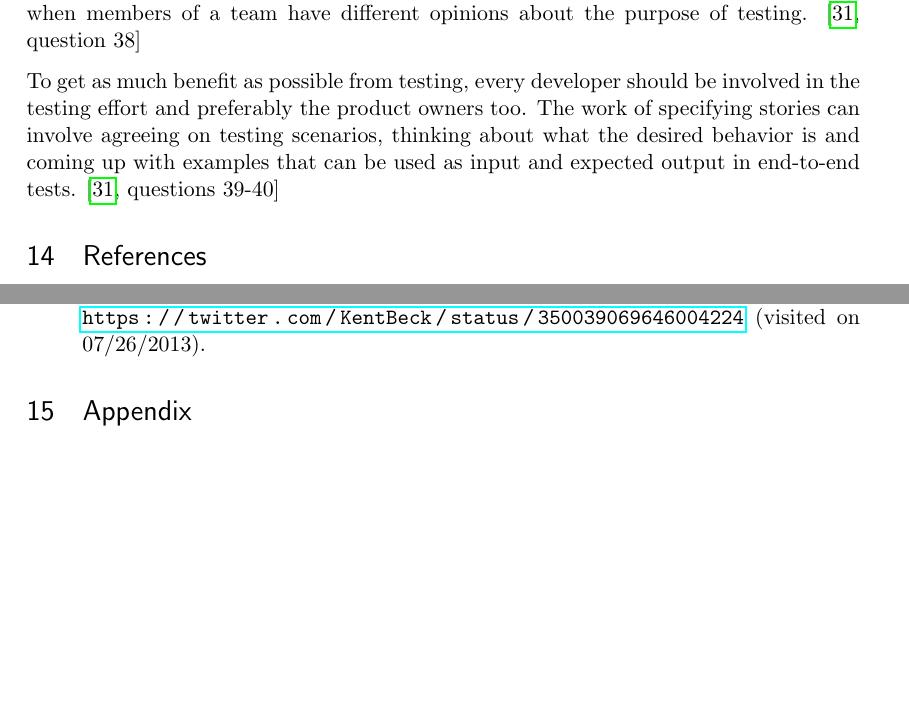
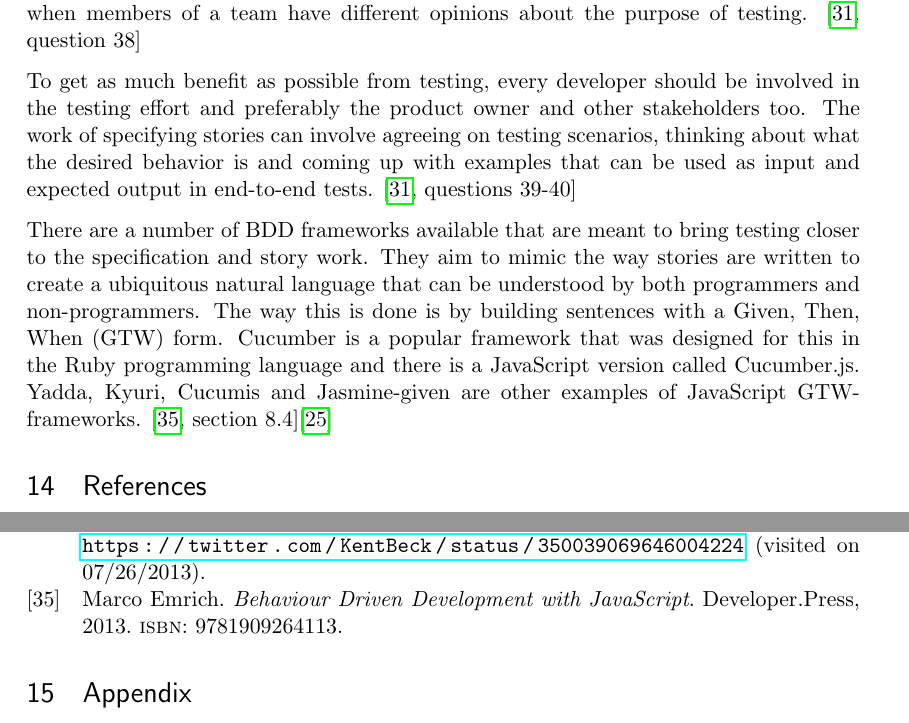
Before and after one commit to emilwall/exjobb, a LaTeX thesis (exjobb_thesis_emilwall.tex, which reads references.bib): two parts of pages 30 and 32 of 69, joined at a grey line, cut so that both start at the same text, the shorter picture padded with empty space. Compiled offline with pdfLaTeX.

Commit message:
Add paragraph on GTW frameworks with reference to Behaviour Driven Development with JavaScript

```diff
--- a/exjobb_thesis_emilwall.tex
+++ b/exjobb_thesis_emilwall.tex
@@ -453,7 +453,9 @@ Introducing versioning for private APIs is not always feasible, for at least two
 
 Testing is not about eliminating the risk of bugs or ensuring that every line of code is executed exactly the way it was originally meant to be executed. In order to better understand the main benefits of testing, it is recommended to read books such as Clean Code, and to work together with experienced programmers and testers. Without this understanding there is a risk of frustration, inability to decide which tools to use and difficulties in motivating choices related to testing. Collaboration problems may occur when members of a team have different opinions about the purpose of testing. \cite[question~38]{Edelstam}
 
-To get as much benefit as possible from testing, every developer should be involved in the testing effort and preferably the product owners too. The work of specifying stories can involve agreeing on testing scenarios, thinking about what the desired behavior is and coming up with examples that can be used as input and expected output in end-to-end tests. \cite[questions~39-40]{Edelstam}
+To get as much benefit as possible from testing, every developer should be involved in the testing effort and preferably the product owner and other stakeholders too. The work of specifying stories can involve agreeing on testing scenarios, thinking about what the desired behavior is and coming up with examples that can be used as input and expected output in end-to-end tests. \cite[questions~39-40]{Edelstam}
+
+There are a number of BDD frameworks available that are meant to bring testing closer to the specification and story work. They aim to mimic the way stories are written to create a ubiquitous natural language that can be understood by both programmers and non-programmers. The way this is done is by building sentences with a Given, Then, When (GTW) form. Cucumber is a popular framework that was designed for this in the Ruby programming language and there is a JavaScript version called Cucumber.js. Yadda, Kyuri, Cucumis and Jasmine-given are other examples of JavaScript GTW-frameworks. \cite[section 8.4]{BDDJS}\cite{Cucumis}
 
 \printbibliography[heading=bibnumbered]
 
--- a/references.bib
+++ b/references.bib
@@ -226,3 +230,7 @@ year = {2008},
+isbn = {9781909264113},
+year = {2013},
+}
+
 @MISC{Edelstam,
 author = {Johannes Edelstam},
 title = {Interview},
```
Also changed, not shown: references.bib (4 more changed lines).
